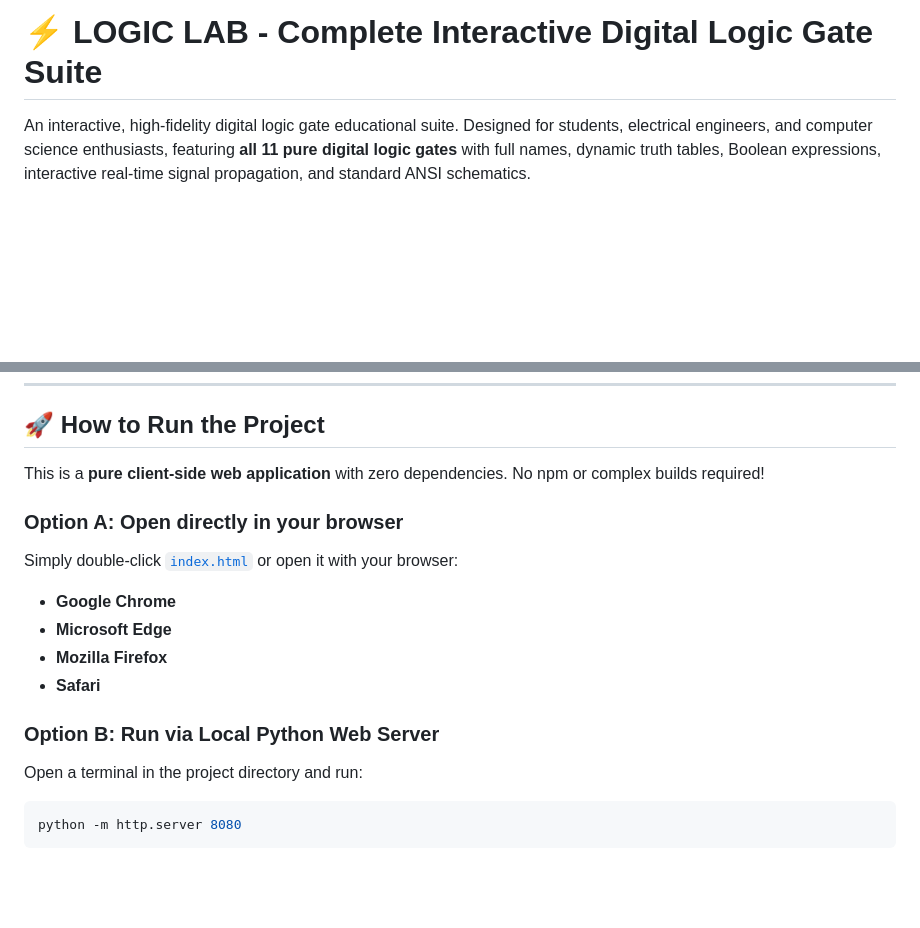
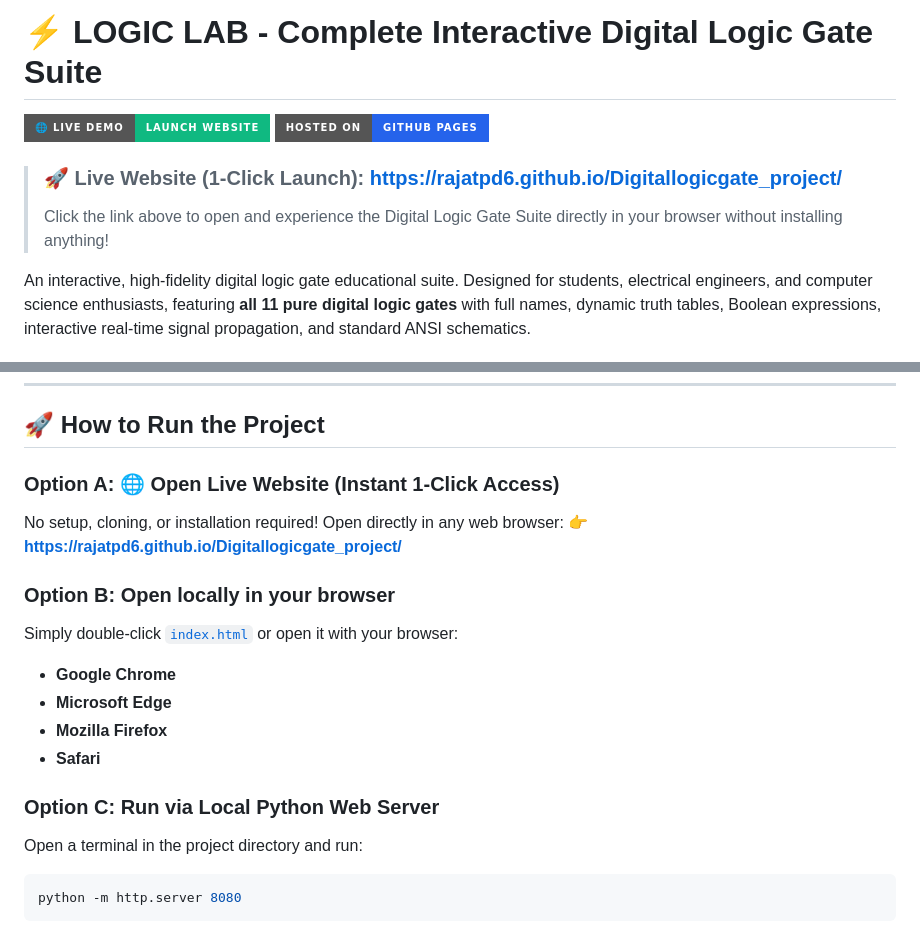
Before and after one commit to rajatpd6/Digitallogicgate_project, a Markdown page: README.md, 2 parts joined by grey strips. Rendered like a GitHub page; badges without logos; blank space fills up the shorter version.

Commit message:
Add prominent 1-click live website link and launch badges to repository README

````diff
--- a/README.md
+++ b/README.md
@@ -1,4 +1,10 @@
 # ⚡ LOGIC LAB - Complete Interactive Digital Logic Gate Suite
+
+[![Live Demo](https://img.shields.io/badge/🌐_Live_Demo-Launch_Website-10b981?style=for-the-badge&logo=googlechrome&logoColor=white)](https://rajatpd6.github.io/Digitallogicgate_project/)
+[![GitHub Pages](https://img.shields.io/badge/Hosted_on-GitHub_Pages-2563eb?style=for-the-badge&logo=github&logoColor=white)](https://rajatpd6.github.io/Digitallogicgate_project/)
+
+> ### 🚀 **Live Website (1-Click Launch)**: **[https://rajatpd6.github.io/Digitallogicgate_project/](https://rajatpd6.github.io/Digitallogicgate_project/)**
+> Click the link above to open and experience the Digital Logic Gate Suite directly in your browser without installing anything!
 
 An interactive, high-fidelity digital logic gate educational suite. Designed for students, electrical engineers, and computer science enthusiasts, featuring **all 11 pure digital logic gates** with full names, dynamic truth tables, Boolean expressions, interactive real-time signal propagation, and standard ANSI schematics.
 
@@ -47,16 +53,18 @@ An interactive, high-fidelity digital logic gate educational suite. Designed for
 
 ## 🚀 How to Run the Project
 
-This is a **pure client-side web application** with zero dependencies. No npm or complex builds required!
+### Option A: 🌐 Open Live Website (Instant 1-Click Access)
+No setup, cloning, or installation required! Open directly in any web browser:
+👉 **[https://rajatpd6.github.io/Digitallogicgate_project/](https://rajatpd6.github.io/Digitallogicgate_project/)**
 
-### Option A: Open directly in your browser
+### Option B: Open locally in your browser
 Simply double-click [`index.html`](file:///C:/Users/rajat/.gemini/antigravity/scratch/logic-gates-simulator/index.html) or open it with your browser:
 - **Google Chrome**
 - **Microsoft Edge**
 - **Mozilla Firefox**
 - **Safari**
 
-### Option B: Run via Local Python Web Server
+### Option C: Run via Local Python Web Server
 Open a terminal in the project directory and run:
 ```bash
 python -m http.server 8080
````
